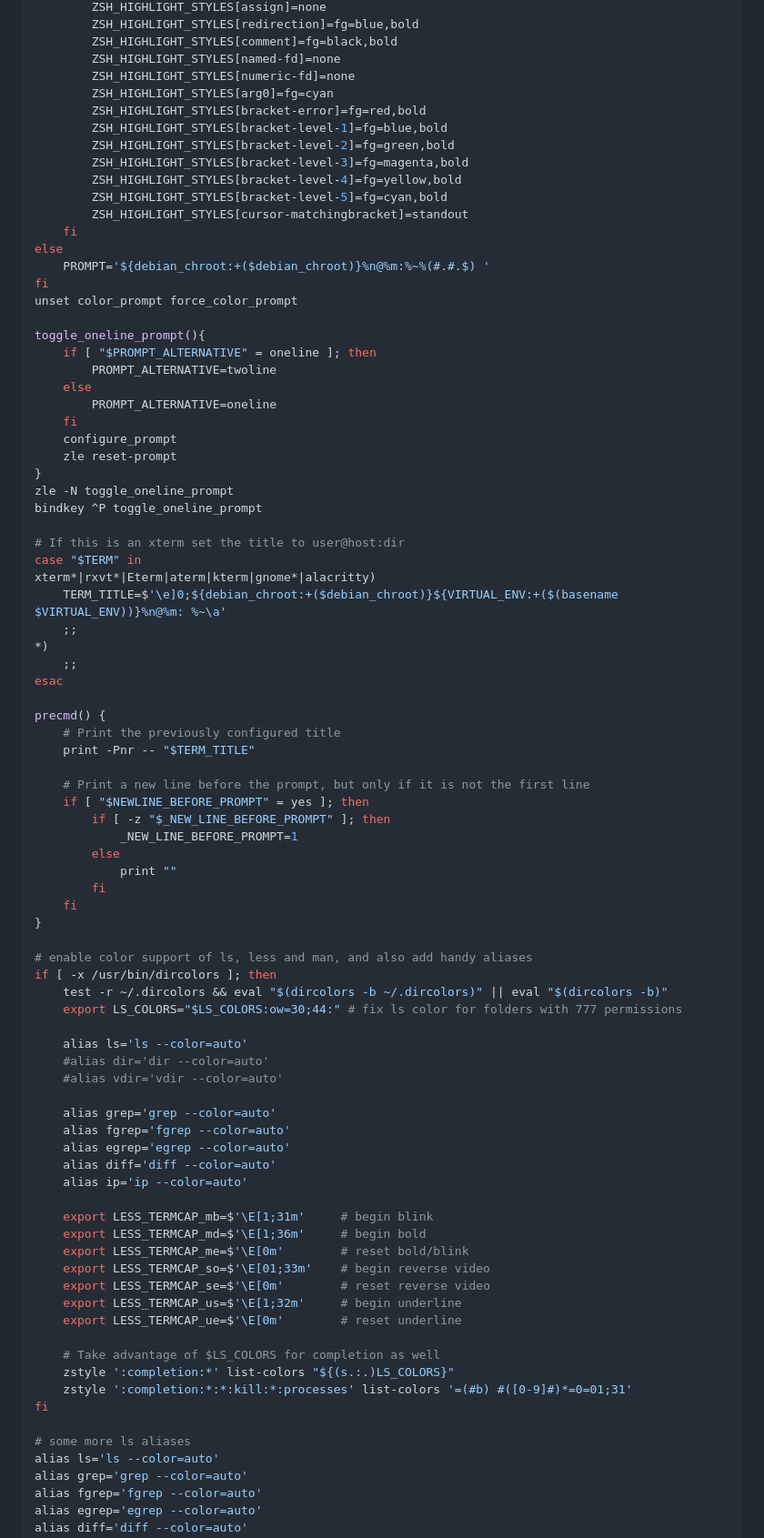
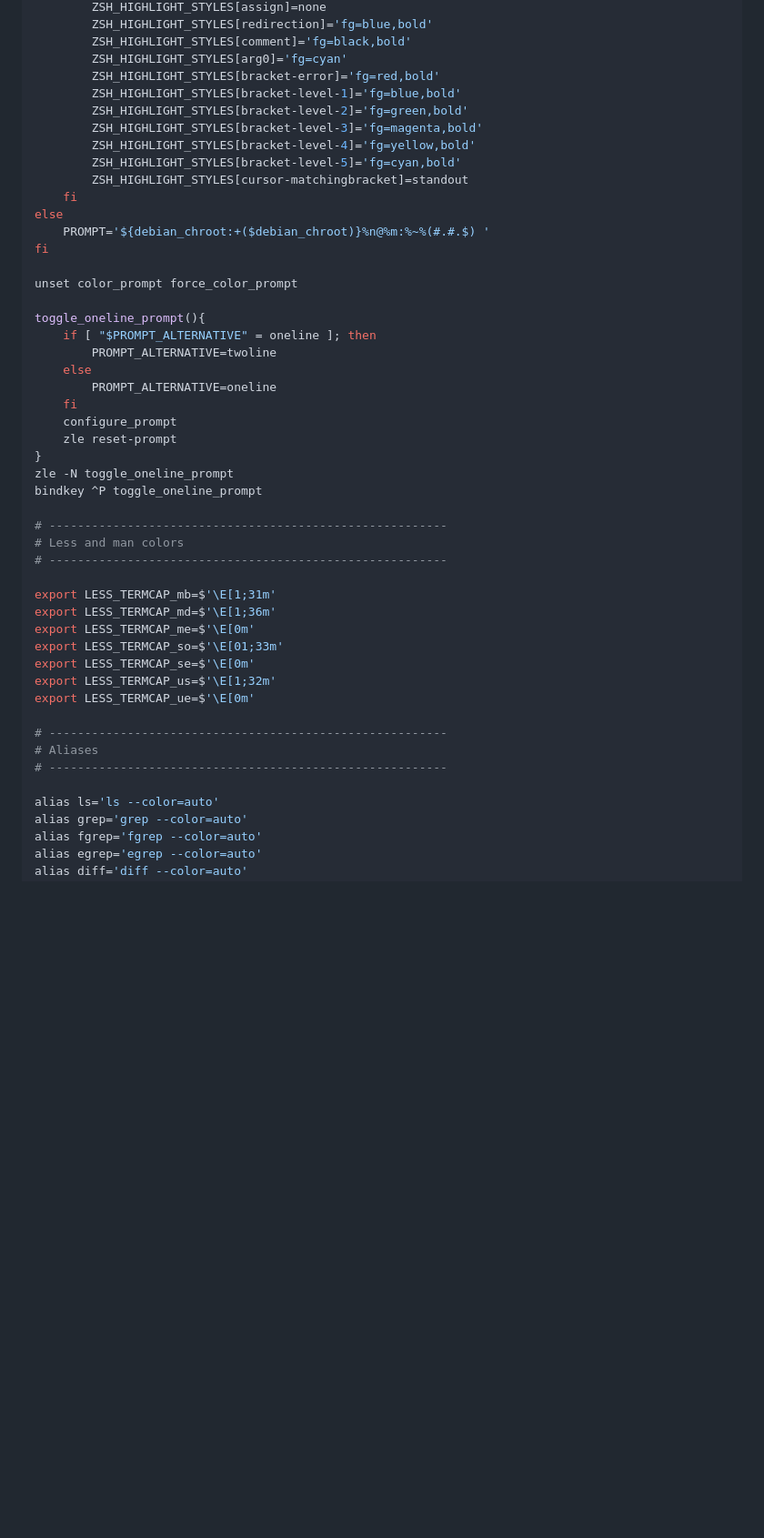
Before and after one commit to RyanEric007/EverydayConfigs, a Markdown page: Debian/Kali.md, the part around one of its changes. Shown at 91% size. Drawn GitHub-style; blank space fills up the shorter version.

```diff
--- a/Debian/Kali.md
+++ b/Debian/Kali.md
@@ -175,20 +175,19 @@ if [ "$color_prompt" = yes ]; then
         ZSH_HIGHLIGHT_STYLES[assign]=none
-        ZSH_HIGHLIGHT_STYLES[redirection]=fg=blue,bold
-        ZSH_HIGHLIGHT_STYLES[comment]=fg=black,bold
-        ZSH_HIGHLIGHT_STYLES[named-fd]=none
-        ZSH_HIGHLIGHT_STYLES[numeric-fd]=none
-        ZSH_HIGHLIGHT_STYLES[arg0]=fg=cyan
-        ZSH_HIGHLIGHT_STYLES[bracket-error]=fg=red,bold
-        ZSH_HIGHLIGHT_STYLES[bracket-level-1]=fg=blue,bold
-        ZSH_HIGHLIGHT_STYLES[bracket-level-2]=fg=green,bold
-        ZSH_HIGHLIGHT_STYLES[bracket-level-3]=fg=magenta,bold
-        ZSH_HIGHLIGHT_STYLES[bracket-level-4]=fg=yellow,bold
-        ZSH_HIGHLIGHT_STYLES[bracket-level-5]=fg=cyan,bold
+        ZSH_HIGHLIGHT_STYLES[redirection]='fg=blue,bold'
+        ZSH_HIGHLIGHT_STYLES[comment]='fg=black,bold'
+        ZSH_HIGHLIGHT_STYLES[arg0]='fg=cyan'
+        ZSH_HIGHLIGHT_STYLES[bracket-error]='fg=red,bold'
+        ZSH_HIGHLIGHT_STYLES[bracket-level-1]='fg=blue,bold'
+        ZSH_HIGHLIGHT_STYLES[bracket-level-2]='fg=green,bold'
+        ZSH_HIGHLIGHT_STYLES[bracket-level-3]='fg=magenta,bold'
+        ZSH_HIGHLIGHT_STYLES[bracket-level-4]='fg=yellow,bold'
+        ZSH_HIGHLIGHT_STYLES[bracket-level-5]='fg=cyan,bold'
         ZSH_HIGHLIGHT_STYLES[cursor-matchingbracket]=standout
     fi
 else
     PROMPT='${debian_chroot:+($debian_chroot)}%n@%m:%~%(#.#.$) '
 fi
+
 unset color_prompt force_color_prompt
 
 toggle_oneline_prompt(){
@@ -203,58 +202,22 @@ toggle_oneline_prompt(){
 zle -N toggle_oneline_prompt
 bindkey ^P toggle_oneline_prompt
 
-# If this is an xterm set the title to user@host:dir
-case "$TERM" in
-xterm*|rxvt*|Eterm|aterm|kterm|gnome*|alacritty)
-    TERM_TITLE=$'\e]0;${debian_chroot:+($debian_chroot)}${VIRTUAL_ENV:+($(basename $VIRTUAL_ENV))}%n@%m: %~\a'
-    ;;
-*)
-    ;;
-esac
+# --------------------------------------------------------
+# Less and man colors
+# --------------------------------------------------------
 
-precmd() {
-    # Print the previously configured title
-    print -Pnr -- "$TERM_TITLE"
+export LESS_TERMCAP_mb=$'\E[1;31m'
+export LESS_TERMCAP_md=$'\E[1;36m'
+export LESS_TERMCAP_me=$'\E[0m'
+export LESS_TERMCAP_so=$'\E[01;33m'
+export LESS_TERMCAP_se=$'\E[0m'
+export LESS_TERMCAP_us=$'\E[1;32m'
+export LESS_TERMCAP_ue=$'\E[0m'
 
-    # Print a new line before the prompt, but only if it is not the first line
-    if [ "$NEWLINE_BEFORE_PROMPT" = yes ]; then
-        if [ -z "$_NEW_LINE_BEFORE_PROMPT" ]; then
-            _NEW_LINE_BEFORE_PROMPT=1
-        else
-            print ""
-        fi
-    fi
-}
+# --------------------------------------------------------
+# Aliases
+# --------------------------------------------------------
 
-# enable color support of ls, less and man, and also add handy aliases
-if [ -x /usr/bin/dircolors ]; then
-    test -r ~/.dircolors && eval "$(dircolors -b ~/.dircolors)" || eval "$(dircolors -b)"
-    export LS_COLORS="$LS_COLORS:ow=30;44:" # fix ls color for folders with 777 permissions
-
-    alias ls='ls --color=auto'
-    #alias dir='dir --color=auto'
-    #alias vdir='vdir --color=auto'
-
-    alias grep='grep --color=auto'
-    alias fgrep='fgrep --color=auto'
-    alias egrep='egrep --color=auto'
-    alias diff='diff --color=auto'
-    alias ip='ip --color=auto'
-
-    export LESS_TERMCAP_mb=$'\E[1;31m'     # begin blink
-    export LESS_TERMCAP_md=$'\E[1;36m'     # begin bold
-    export LESS_TERMCAP_me=$'\E[0m'        # reset bold/blink
-    export LESS_TERMCAP_so=$'\E[01;33m'    # begin reverse video
-    export LESS_TERMCAP_se=$'\E[0m'        # reset reverse video
-    export LESS_TERMCAP_us=$'\E[1;32m'     # begin underline
-    export LESS_TERMCAP_ue=$'\E[0m'        # reset underline
-
-    # Take advantage of $LS_COLORS for completion as well
-    zstyle ':completion:*' list-colors "${(s.:.)LS_COLORS}"
-    zstyle ':completion:*:*:kill:*:processes' list-colors '=(#b) #([0-9]#)*=0=01;31'
-fi
-
-# some more ls aliases
 alias ls='ls --color=auto'
 alias grep='grep --color=auto'
 alias fgrep='fgrep --color=auto'
```
Also changed, not shown: other parts of Debian/Kali.md (+111 -102 lines).
